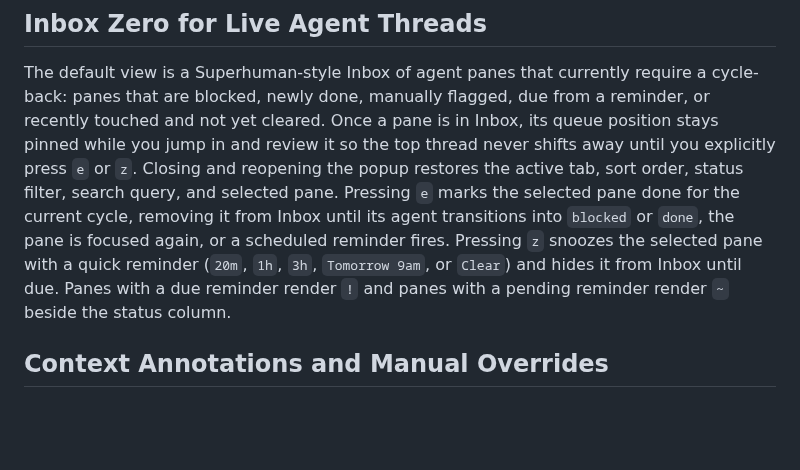
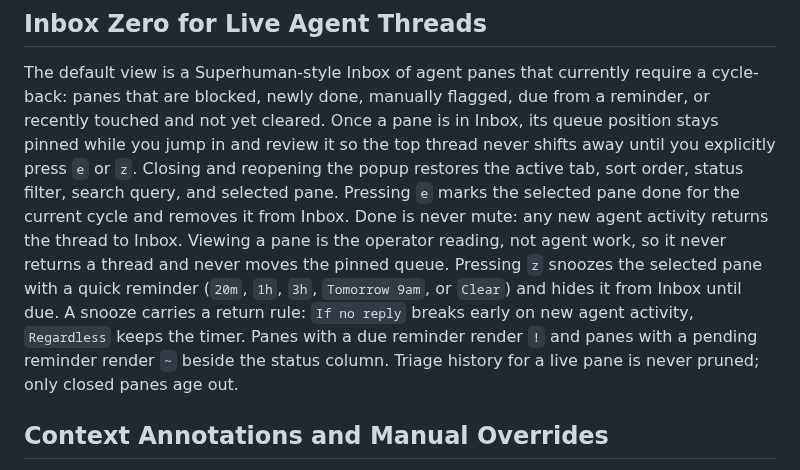
Before and after one commit to RooseveltAdvisors/herdr-recall, a Markdown page: VISION.md, the part around the change. Drawn GitHub-style; blank space fills up the shorter version.

```diff
--- a/VISION.md
+++ b/VISION.md
@@ -9,9 +9,13 @@ It owns exactly one thing: the modal recall and triage overlay (`herdr-plugin.to
 The default view is a Superhuman-style Inbox of agent panes that currently require a cycle-back: panes that are blocked, newly done, manually flagged, due from a reminder, or recently touched and not yet cleared.
 Once a pane is in Inbox, its queue position stays pinned while you jump in and review it so the top thread never shifts away until you explicitly press `e` or `z`.
 Closing and reopening the popup restores the active tab, sort order, status filter, search query, and selected pane.
-Pressing `e` marks the selected pane done for the current cycle, removing it from Inbox until its agent transitions into `blocked` or `done`, the pane is focused again, or a scheduled reminder fires.
+Pressing `e` marks the selected pane done for the current cycle and removes it from Inbox.
+Done is never mute: any new agent activity returns the thread to Inbox.
+Viewing a pane is the operator reading, not agent work, so it never returns a thread and never moves the pinned queue.
 Pressing `z` snoozes the selected pane with a quick reminder (`20m`, `1h`, `3h`, `Tomorrow 9am`, or `Clear`) and hides it from Inbox until due.
+A snooze carries a return rule: `If no reply` breaks early on new agent activity, `Regardless` keeps the timer.
 Panes with a due reminder render `!` and panes with a pending reminder render `~` beside the status column.
+Triage history for a live pane is never pruned; only closed panes age out.
 
 ## Context Annotations and Manual Overrides
 
```
Also changed, not shown: README.md (+9 -5 lines), assets/screenshot-favorite-toggle.png, 3 other files.
